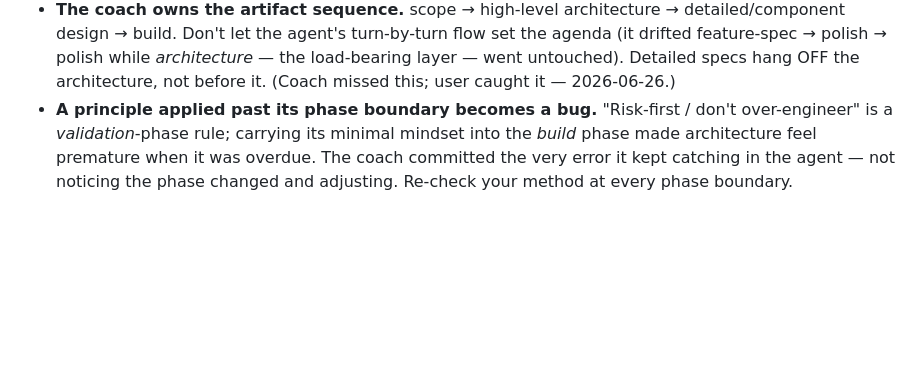
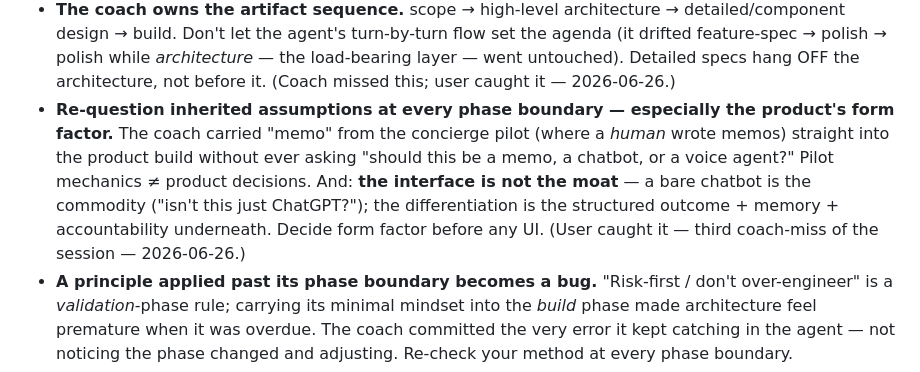
Before and after one commit to saisakthisai/Handyman, a Markdown page: docs/coaching-playbook.md, the part around the change. Drawn GitHub-style; blank space fills up the shorter version.

Commit message:
Log coach miss: form factor never decided; interface is not the moat
Carried "memo" from the concierge pilot into the product build without deciding
whether the product should be a memo, chatbot, or voice agent. Pilot mechanics
are not product decisions; decide form factor before any UI. And the interface
is not the moat - a bare chatbot is commodity; structure + accountability is.

Co-Authored-By: Claude Opus 4.8 <noreply@anthropic.com>
Claude-Session: https://claude.ai/code/session_01JkocCqVpKhCum1x3c7ygKr

```diff
--- a/docs/coaching-playbook.md
+++ b/docs/coaching-playbook.md
@@ -90,6 +90,14 @@ _Last updated: 2026-06-26_
   the agenda (it drifted feature-spec → polish → polish while *architecture* — the
   load-bearing layer — went untouched). Detailed specs hang OFF the architecture,
   not before it. (Coach missed this; user caught it — 2026-06-26.)
+- **Re-question inherited assumptions at every phase boundary — especially the
+  product's form factor.** The coach carried "memo" from the concierge pilot (where
+  a *human* wrote memos) straight into the product build without ever asking "should
+  this be a memo, a chatbot, or a voice agent?" Pilot mechanics ≠ product decisions.
+  And: **the interface is not the moat** — a bare chatbot is the commodity ("isn't
+  this just ChatGPT?"); the differentiation is the structured outcome + memory +
+  accountability underneath. Decide form factor before any UI. (User caught it —
+  third coach-miss of the session — 2026-06-26.)
 - **A principle applied past its phase boundary becomes a bug.** "Risk-first /
   don't over-engineer" is a *validation*-phase rule; carrying its minimal mindset
   into the *build* phase made architecture feel premature when it was overdue. The
```
